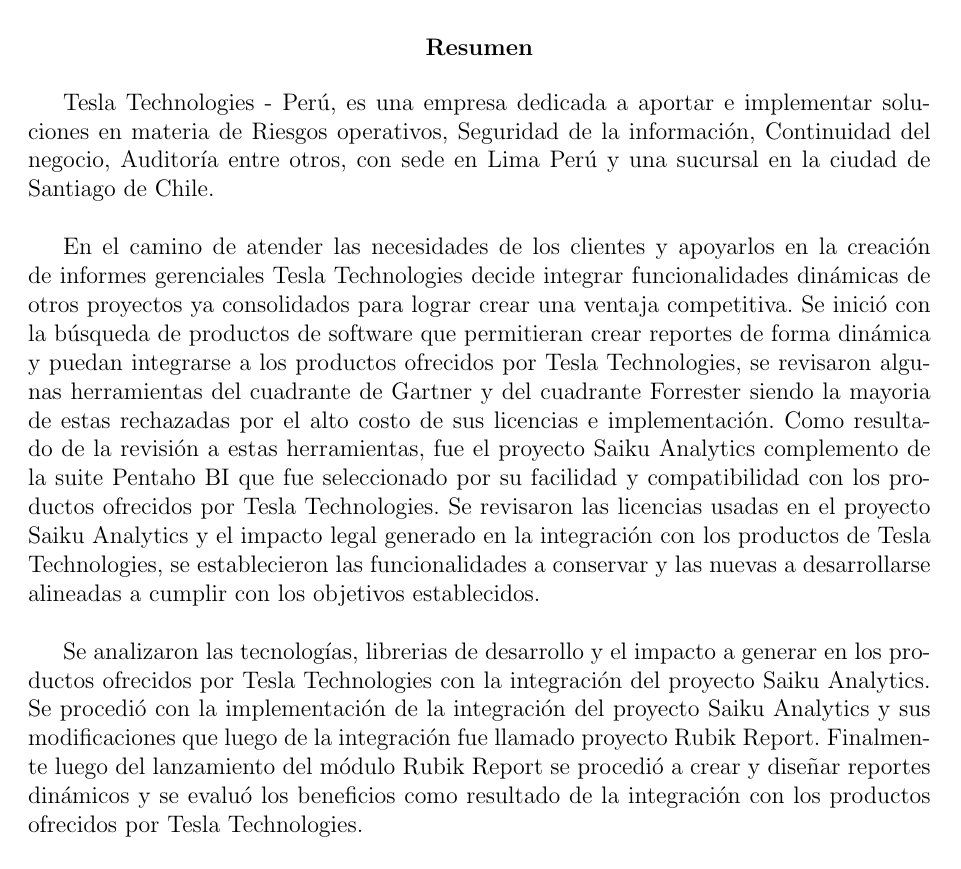
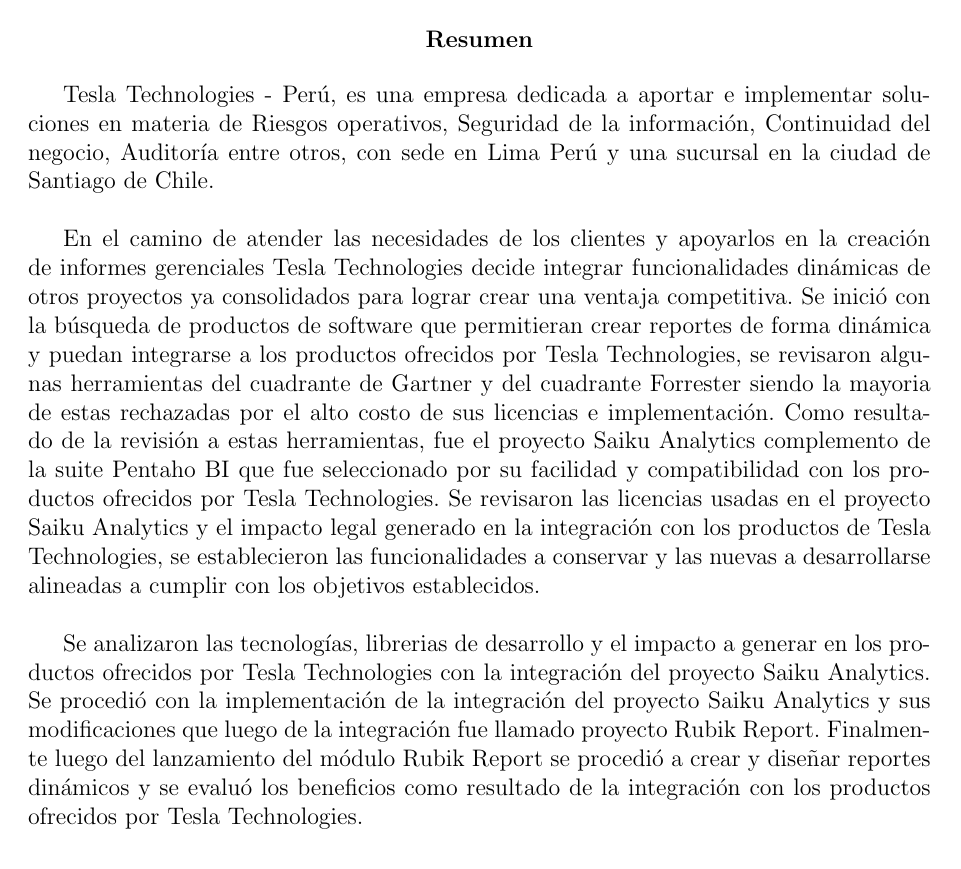
Before and after one commit to yomarhuamani/degree, a LaTeX thesis (Degree.tex): page 3 of 20. Compiled offline with pdfLaTeX.

Commit message:
txs auto checkin

```diff
--- a/Degree.tex
+++ b/Degree.tex
@@ -21,11 +21,11 @@
 \makeatletter
 \if@titlepage
 \newenvironment{abstract}{%
+	\medskip
 	\titlepage
 	\null\vfil
 	\@beginparpenalty\@lowpenalty
 	\begin{center}%
-		\medskip
 		\bfseries \abstractname
 		\@endparpenalty\@M
 	\end{center}}%
```
